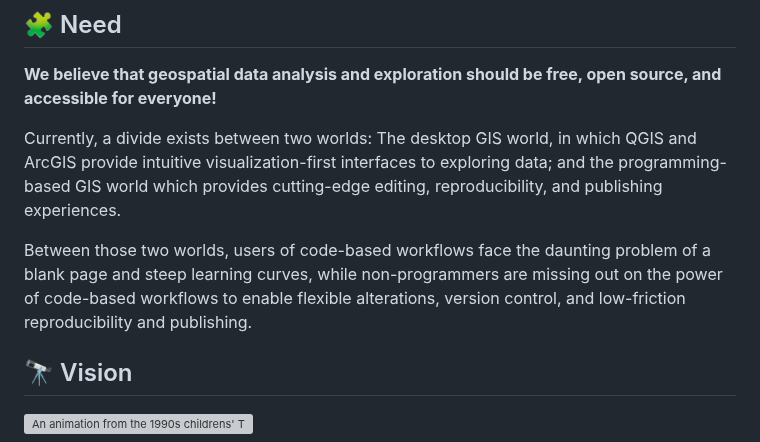
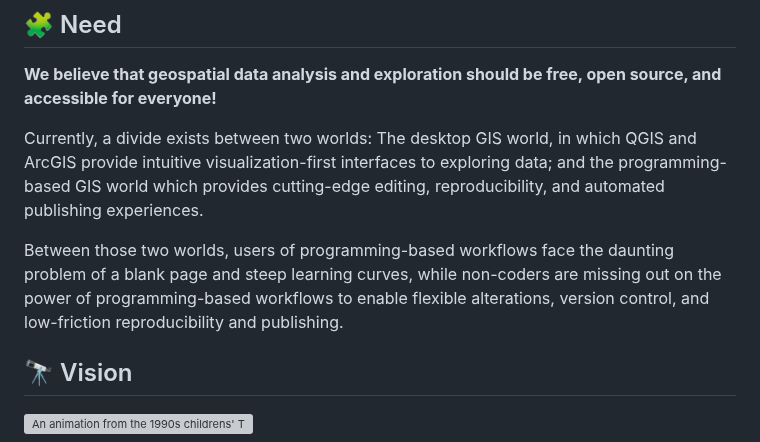
Before and after one commit to geojupyter/geojupyter.org, a Markdown page: blog/20250108-introducing-geojupyter/index.md, the part around the change. GitHub-like rendering; grey boxes are pictures that could not be loaded.

Commit message:
Apply feedback from Ciera
Co-Authored-By: ccmartinez@berkeley.edu

```diff
--- a/blog/20250108-introducing-geojupyter/index.md
+++ b/blog/20250108-introducing-geojupyter/index.md
@@ -19,12 +19,12 @@ and accessible for everyone!**
 Currently, a divide exists between two worlds: The desktop GIS world, in which QGIS and
 ArcGIS provide intuitive visualization-first interfaces to exploring data; and the
 programming-based GIS world which provides cutting-edge editing, reproducibility, and
-publishing experiences.
+automated publishing experiences.
 
-Between those two worlds, users of code-based workflows face the daunting problem of a
-blank page and steep learning curves, while non-programmers are missing out on the
-power of code-based workflows to enable flexible alterations, version control, and
-low-friction reproducibility and publishing.
+Between those two worlds, users of programming-based workflows face the daunting problem
+of a blank page and steep learning curves, while non-coders are missing out on the
+power of programming-based workflows to enable flexible alterations, version control,
+and low-friction reproducibility and publishing.
 
 
 ## :telescope: Vision
```
